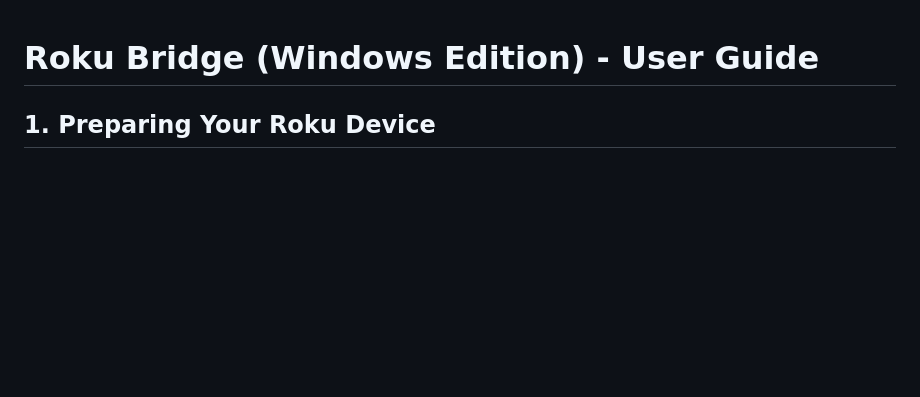
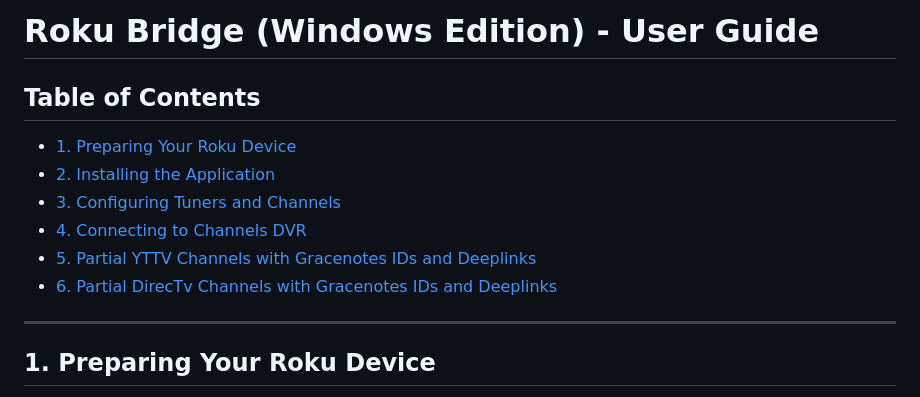
Before and after one commit to nuken/Roku-Bridge-Windows, a Markdown page: GUIDE.md, the part around the change. Drawn GitHub-style; blank space fills up the shorter version.

Commit message:
Add Table of Contents to GUIDE.md
Added a Table of Contents to the user guide for easier navigation.

```diff
--- a/GUIDE.md
+++ b/GUIDE.md
@@ -1,5 +1,14 @@
+# Roku Bridge (Windows Edition) - User Guide
 
-# Roku Bridge (Windows Edition) - User Guide
+## Table of Contents
+* [1. Preparing Your Roku Device](#1-preparing-your-roku-device)
+* [2. Installing the Application](#2-installing-the-application)
+* [3. Configuring Tuners and Channels](#3-configuring-tuners-and-channels)
+* [4. Connecting to Channels DVR](#4-connecting-to-channels-dvr)
+* [5. Partial YTTV Channels with Gracenotes IDs and Deeplinks](#5-partial-yttv-channels-with-gracenotes-ids-and-deeplinks)
+* [6. Partial DirecTv Channels with Gracenotes IDs and Deeplinks](#6-partial-directv-channels-with-gracenotes-ids-and-deeplinks)
+
+---
 
 ## 1. Preparing Your Roku Device
 
```
